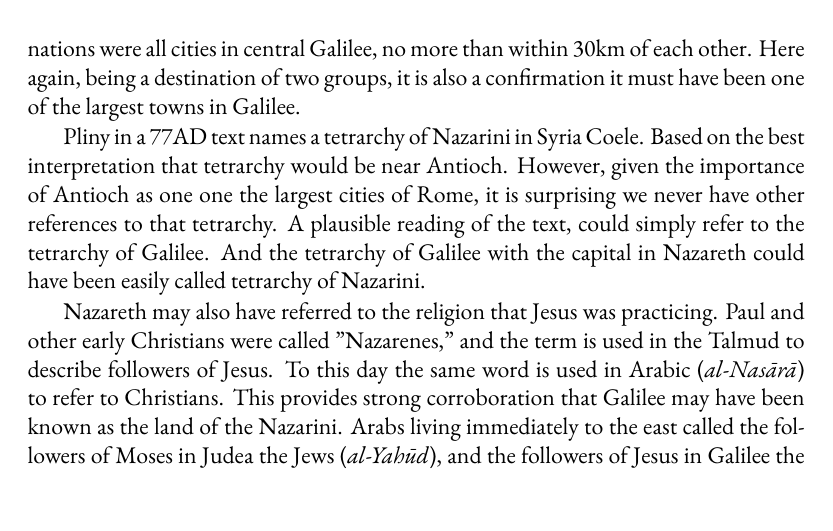
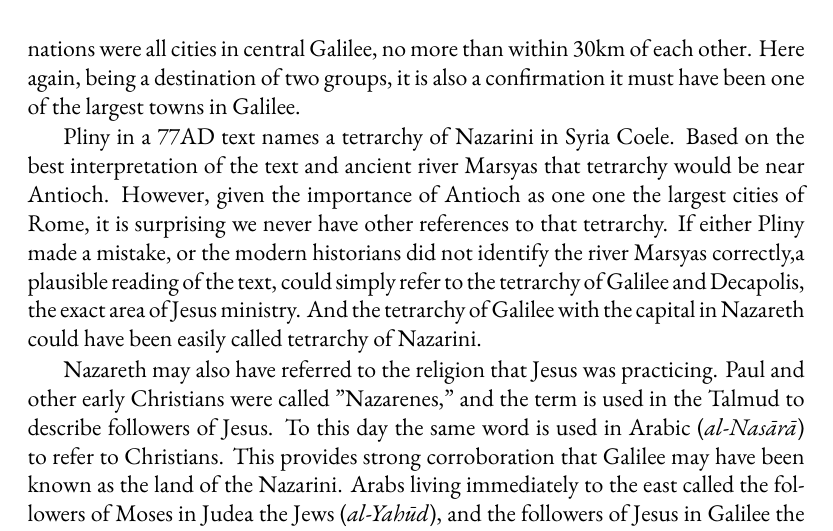
Before and after one commit to mvdatacenter/historical-jesus-son-of-god, a LaTeX thesis (manuscript.tex, which reads chapter2.tex): part of page 34 of 155, cut so that both start at the same text. Compiled offline with XeLaTeX.

```diff
--- a/chapter2.tex
+++ b/chapter2.tex
@@ -133,9 +133,9 @@
 Here again, being a destination of two groups, it is also a confirmation it must have been one of the largest towns in Galilee.
 
 Pliny in a 77AD text names a tetrarchy of Nazarini in Syria Coele.
-Based on the best interpretation that tetrarchy would be near Antioch.
+Based on the best interpretation of the text and ancient river Marsyas that tetrarchy would be near Antioch.
 However, given the importance of Antioch as one one the largest cities of Rome, it is surprising we never have other references to that tetrarchy.
-A plausible reading of the text, could simply refer to the tetrarchy of Galilee.
+If either Pliny made a mistake, or the modern historians did not identify the river Marsyas correctly,a plausible reading of the text, could simply refer to the tetrarchy of Galilee and Decapolis, the exact area of Jesus ministry.
 And the tetrarchy of Galilee with the capital in Nazareth could have been easily called tetrarchy of Nazarini.
 
 Nazareth may also have referred to the religion that Jesus was practicing.
```
